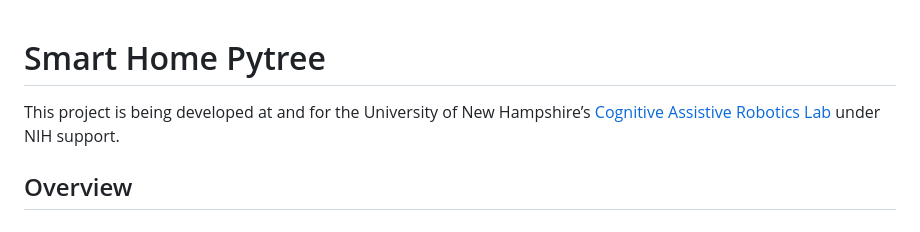
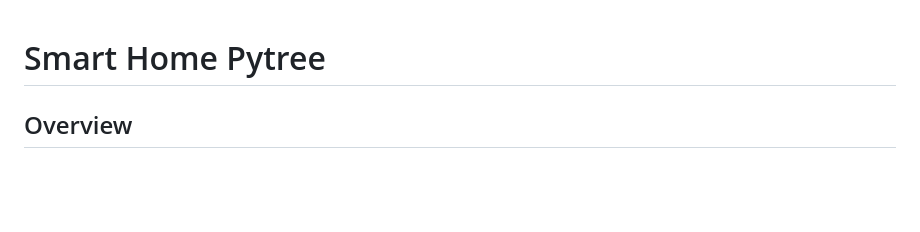
Before and after one commit to AssistiveRoboticsUNH/smart_home_robot, a Markdown page: smart_home_pytree/README.md, the part around the change. GitHub-like rendering; blank space fills up the shorter version.

Commit message:
Update README to remove affiliation information
Removed project affiliation details from README.

```diff
--- a/smart_home_pytree/README.md
+++ b/smart_home_pytree/README.md
@@ -1,6 +1,4 @@
 # Smart Home Pytree
-
-This project is being developed at and for the University of New Hampshire’s [Cognitive Assistive Robotics Lab](https://github.com/AssistiveRoboticsUNH) under NIH support.
 
 
 ## Overview
```
